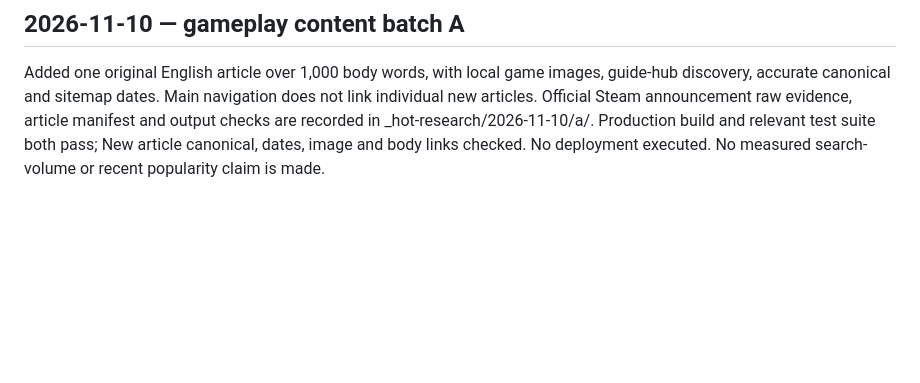
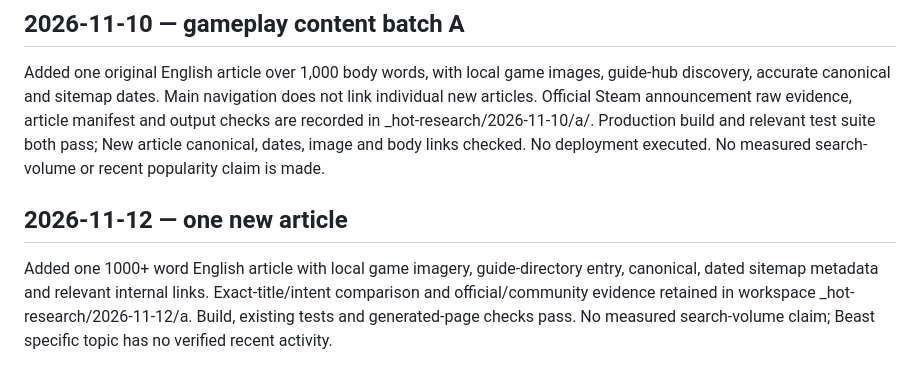
Before and after one commit to shi0318/beastreincarnationwiki, a Markdown page: .rankup/iterations.md, the part around the change. GitHub-like rendering; blank space fills up the shorter version.

```diff
--- a/.rankup/iterations.md
+++ b/.rankup/iterations.md
@@ -29,3 +29,8 @@ Added two English gameplay articles over 1,000 body words each: `/guides/entangl
 ## 2026-11-10 — gameplay content batch A
 
 Added one original English article over 1,000 body words, with local game images, guide-hub discovery, accurate canonical and sitemap dates. Main navigation does not link individual new articles. Official Steam announcement raw evidence, article manifest and output checks are recorded in _hot-research/2026-11-10/a/. Production build and relevant test suite both pass; New article canonical, dates, image and body links checked. No deployment executed. No measured search-volume or recent popularity claim is made.
+
+
+## 2026-11-12 — one new article
+
+Added one 1000+ word English article with local game imagery, guide-directory entry, canonical, dated sitemap metadata and relevant internal links. Exact-title/intent comparison and official/community evidence retained in workspace _hot-research/2026-11-12/a. Build, existing tests and generated-page checks pass. No measured search-volume claim; Beast specific topic has no verified recent activity.
```
Also changed, not shown: 1 other file.
